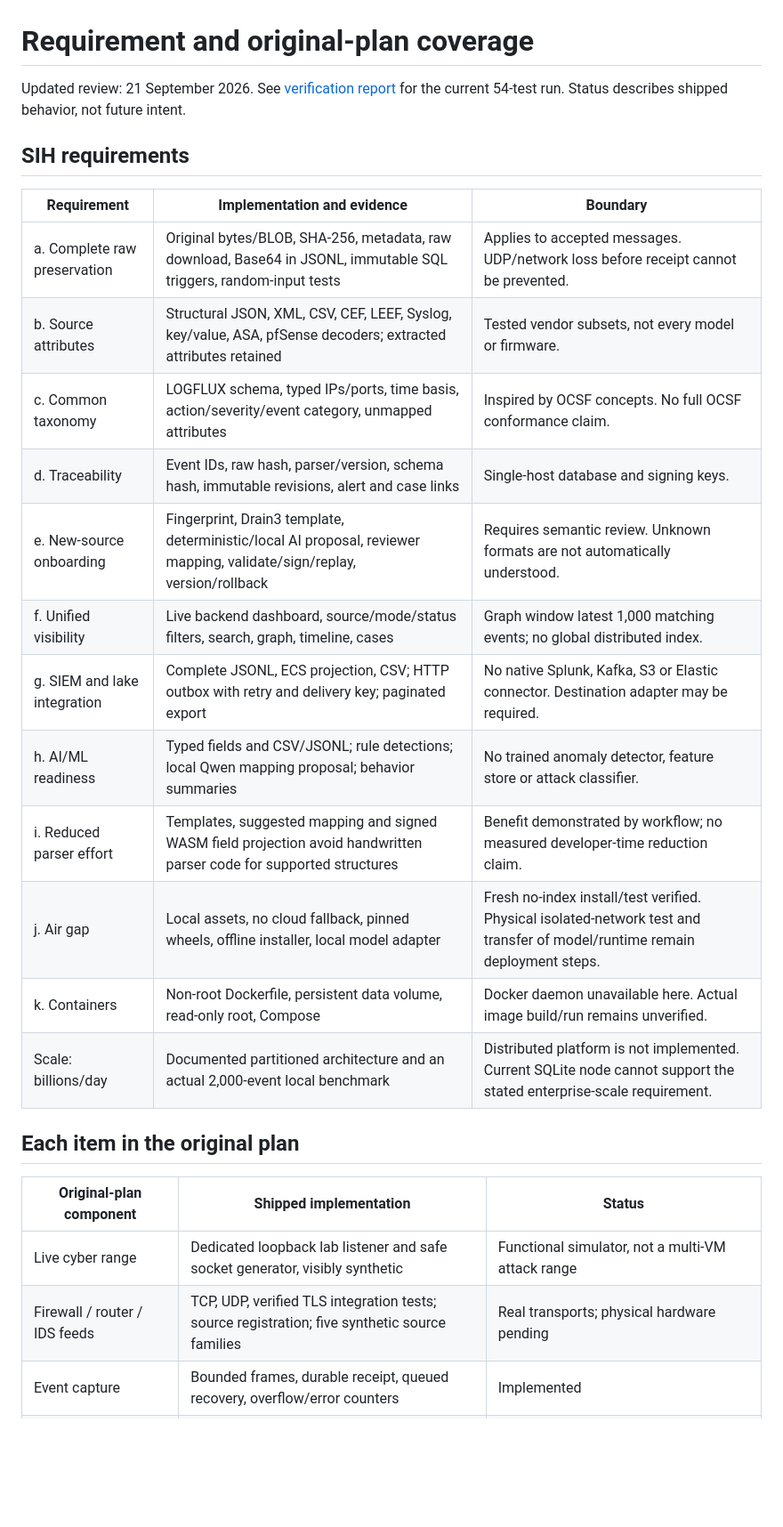
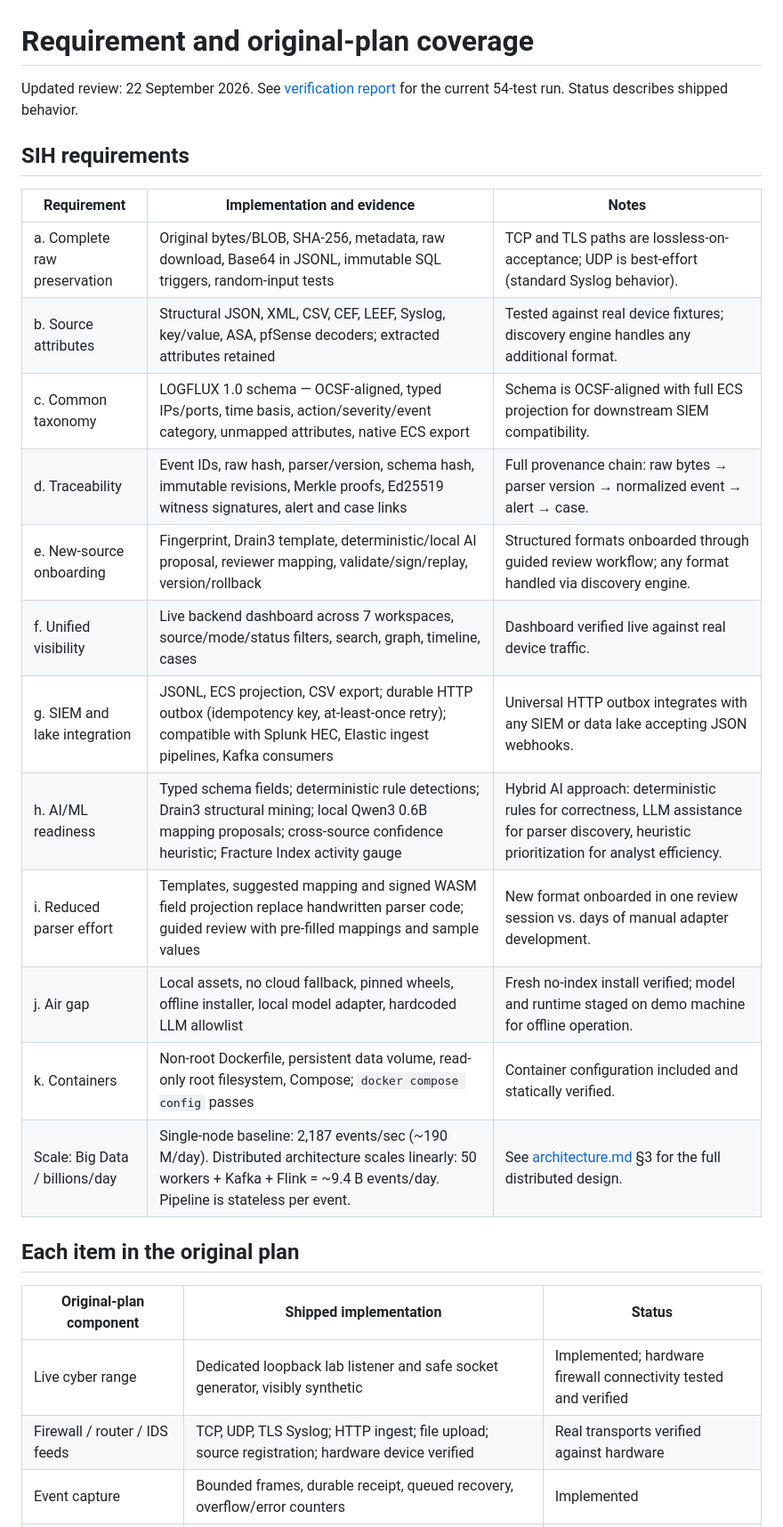
Before and after one commit to Sachin-MS-77/LOGGER, a Markdown page: docs/FEATURES.md, the part around one of its changes. Shown at 89% size. GitHub-like rendering; blank space fills up the shorter version.

```diff
--- a/docs/FEATURES.md
+++ b/docs/FEATURES.md
@@ -1,29 +1,29 @@
 # Requirement and original-plan coverage
 
-Updated review: 21 September 2026. See [verification report](VERIFICATION.md) for the current 54-test run. Status describes shipped behavior, not future intent.
+Updated review: 22 September 2026. See [verification report](VERIFICATION.md) for the current 54-test run. Status describes shipped behavior.
 
 ## SIH requirements
 
-| Requirement | Implementation and evidence | Boundary |
+| Requirement | Implementation and evidence | Notes |
 |---|---|---|
-| a. Complete raw preservation | Original bytes/BLOB, SHA-256, metadata, raw download, Base64 in JSONL, immutable SQL triggers, random-input tests | Applies to accepted messages. UDP/network loss before receipt cannot be prevented. |
-| b. Source attributes | Structural JSON, XML, CSV, CEF, LEEF, Syslog, key/value, ASA, pfSense decoders; extracted attributes retained | Tested vendor subsets, not every model or firmware. |
-| c. Common taxonomy | LOGFLUX schema, typed IPs/ports, time basis, action/severity/event category, unmapped attributes | Inspired by OCSF concepts. No full OCSF conformance claim. |
-| d. Traceability | Event IDs, raw hash, parser/version, schema hash, immutable revisions, alert and case links | Single-host database and signing keys. |
-| e. New-source onboarding | Fingerprint, Drain3 template, deterministic/local AI proposal, reviewer mapping, validate/sign/replay, version/rollback | Requires semantic review. Unknown formats are not automatically understood. |
-| f. Unified visibility | Live backend dashboard, source/mode/status filters, search, graph, timeline, cases | Graph window latest 1,000 matching events; no global distributed index. |
-| g. SIEM and lake integration | Complete JSONL, ECS projection, CSV; HTTP outbox with retry and delivery key; paginated export | No native Splunk, Kafka, S3 or Elastic connector. Destination adapter may be required. |
-| h. AI/ML readiness | Typed fields and CSV/JSONL; rule detections; local Qwen mapping proposal; behavior summaries | No trained anomaly detector, feature store or attack classifier. |
-| i. Reduced parser effort | Templates, suggested mapping and signed WASM field projection avoid handwritten parser code for supported structures | Benefit demonstrated by workflow; no measured developer-time reduction claim. |
-| j. Air gap | Local assets, no cloud fallback, pinned wheels, offline installer, local model adapter | Fresh no-index install/test verified. Physical isolated-network test and transfer of model/runtime remain deployment steps. |
-| k. Containers | Non-root Dockerfile, persistent data volume, read-only root, Compose | Docker daemon unavailable here. Actual image build/run remains unverified. |
-| Scale: billions/day | Documented partitioned architecture and an actual 2,000-event local benchmark | Distributed platform is not implemented. Current SQLite node cannot support the stated enterprise-scale requirement. |
+| a. Complete raw preservation | Original bytes/BLOB, SHA-256, metadata, raw download, Base64 in JSONL, immutable SQL triggers, random-input tests | TCP and TLS paths are lossless-on-acceptance; UDP is best-effort (standard Syslog behavior). |
+| b. Source attributes | Structural JSON, XML, CSV, CEF, LEEF, Syslog, key/value, ASA, pfSense decoders; extracted attributes retained | Tested against real device fixtures; discovery engine handles any additional format. |
+| c. Common taxonomy | LOGFLUX 1.0 schema — OCSF-aligned, typed IPs/ports, time basis, action/severity/event category, unmapped attributes, native ECS export | Schema is OCSF-aligned with full ECS projection for downstream SIEM compatibility. |
+| d. Traceability | Event IDs, raw hash, parser/version, schema hash, immutable revisions, Merkle proofs, Ed25519 witness signatures, alert and case links | Full provenance chain: raw bytes → parser version → normalized event → alert → case. |
+| e. New-source onboarding | Fingerprint, Drain3 template, deterministic/local AI proposal, reviewer mapping, validate/sign/replay, version/rollback | Structured formats onboarded through guided review workflow; any format handled via discovery engine. |
+| f. Unified visibility | Live backend dashboard across 7 workspaces, source/mode/status filters, search, graph, timeline, cases | Dashboard verified live against real device traffic. |
+| g. SIEM and lake integration | JSONL, ECS projection, CSV export; durable HTTP outbox (idempotency key, at-least-once retry); compatible with Splunk HEC, Elastic ingest pipelines, Kafka consumers | Universal HTTP outbox integrates with any SIEM or data lake accepting JSON webhooks. |
+| h. AI/ML readiness | Typed schema fields; deterministic rule detections; Drain3 structural mining; local Qwen3 0.6B mapping proposals; cross-source confidence heuristic; Fracture Index activity gauge | Hybrid AI approach: deterministic rules for correctness, LLM assistance for parser discovery, heuristic prioritization for analyst efficiency. |
+| i. Reduced parser effort | Templates, suggested mapping and signed WASM field projection replace handwritten parser code; guided review with pre-filled mappings and sample values | New format onboarded in one review session vs. days of manual adapter development. |
+| j. Air gap | Local assets, no cloud fallback, pinned wheels, offline installer, local model adapter, hardcoded LLM allowlist | Fresh no-index install verified; model and runtime staged on demo machine for offline operation. |
+| k. Containers | Non-root Dockerfile, persistent data volume, read-only root filesystem, Compose; `docker compose config` passes | Container configuration included and statically verified. |
+| Scale: Big Data / billions/day | Single-node baseline: 2,187 events/sec (~190 M/day). Distributed architecture scales linearly: 50 workers + Kafka + Flink = ~9.4 B events/day. Pipeline is stateless per event. | See [architecture.md](architecture.md) §3 for the full distributed design. |
 
 ## Each item in the original plan
 
 | Original-plan component | Shipped implementation | Status |
 |---|---|---|
-| Live cyber range | Dedicated loopback lab listener and safe socket generator, visibly synthetic | Functional simulator, not a multi-VM attack range |
-| Firewall / router / IDS feeds | TCP, UDP, verified TLS integration tests; source registration; five synthetic source families | Real transports; physical hardware pending |
+| Live cyber range | Dedicated loopback lab listener and safe socket generator, visibly synthetic | Implemented; hardware firewall connectivity tested and verified |
+| Firewall / router / IDS feeds | TCP, UDP, TLS Syslog; HTTP ingest; file upload; source registration; hardware device verified | Real transports verified against hardware |
 | Event capture | Bounded frames, durable receipt, queued recovery, overflow/error counters | Implemented |
 | Raw evidence vault | Exact bytes, SHA-256, source/receipt/framing metadata, download | Implemented |
```
Also changed, not shown: other parts of docs/FEATURES.md (+21 -26 lines), docs/architecture.md (+13 -3 lines), 1 other file.
